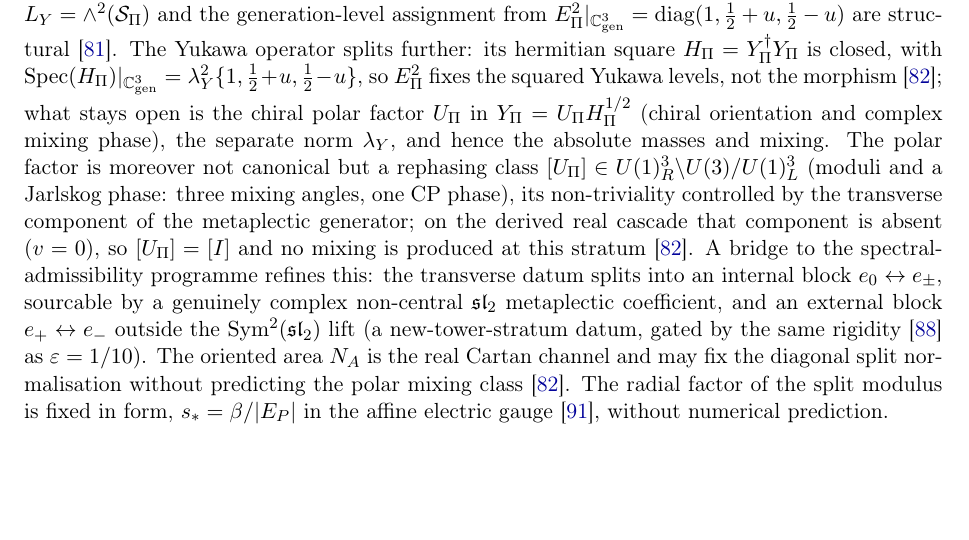
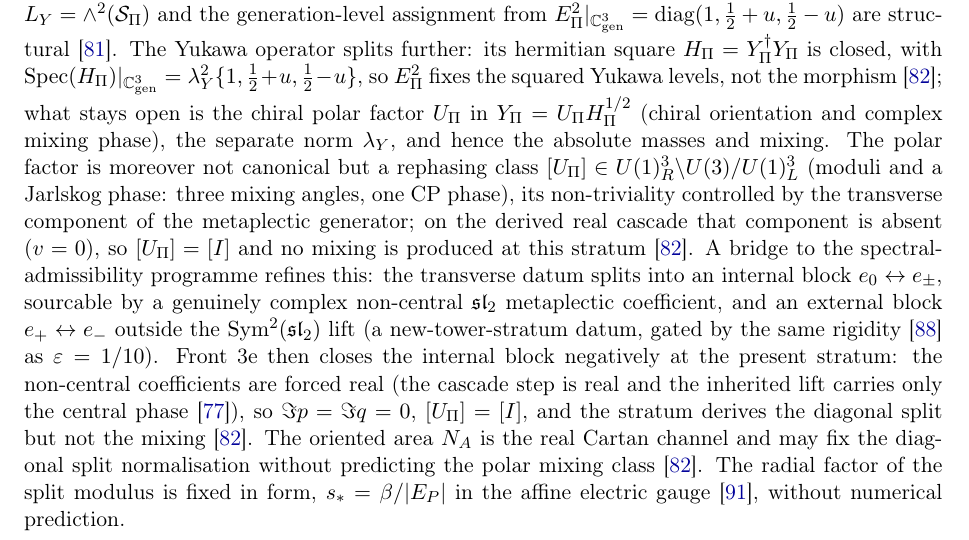
Before and after one commit to Cosmochrony/program, a LaTeX paper (tex/program.tex): part of page 32 of 43, cut so that both start at the same text, the shorter picture padded with empty space. Compiled offline with pdfLaTeX.

Commit message:
program 1.63: Front 3e negative closure (PYO internal block forced real at present stratum)

```diff
--- a/tex/program.tex
+++ b/tex/program.tex
@@ -2298,6 +2298,10 @@ A Structural Roadmap and Paper Inventory}
     block $e_0\leftrightarrow e_\pm$, sourcable by a genuinely complex non-central $\mathfrak{sl}_2$ metaplectic
     coefficient, and an external block $e_+\leftrightarrow e_-$ outside the $\mathrm{Sym}^2(\mathfrak{sl}_2)$ lift
     (a new-tower-stratum datum, gated by the same rigidity~\cite{Beau2026aog} as $\varepsilon=1/10$).
+    Front~3e then closes the internal block negatively at the present stratum: the non-central coefficients are
+    forced real (the cascade step is real and the inherited lift carries only the central phase~\cite{Beau2026cho}),
+    so $\Im p = \Im q = 0$, $[U_\Pi] = [I]$, and the stratum derives the diagonal split but not the
+    mixing~\cite{Beau2026pyo}.
     The oriented area $N_A$ is the real Cartan channel and may fix the diagonal split normalisation without
     predicting the polar mixing class~\cite{Beau2026pyo}.
     The radial factor of the split modulus is fixed in form, $s_* = \beta/|E_P|$ in the affine electric
```
